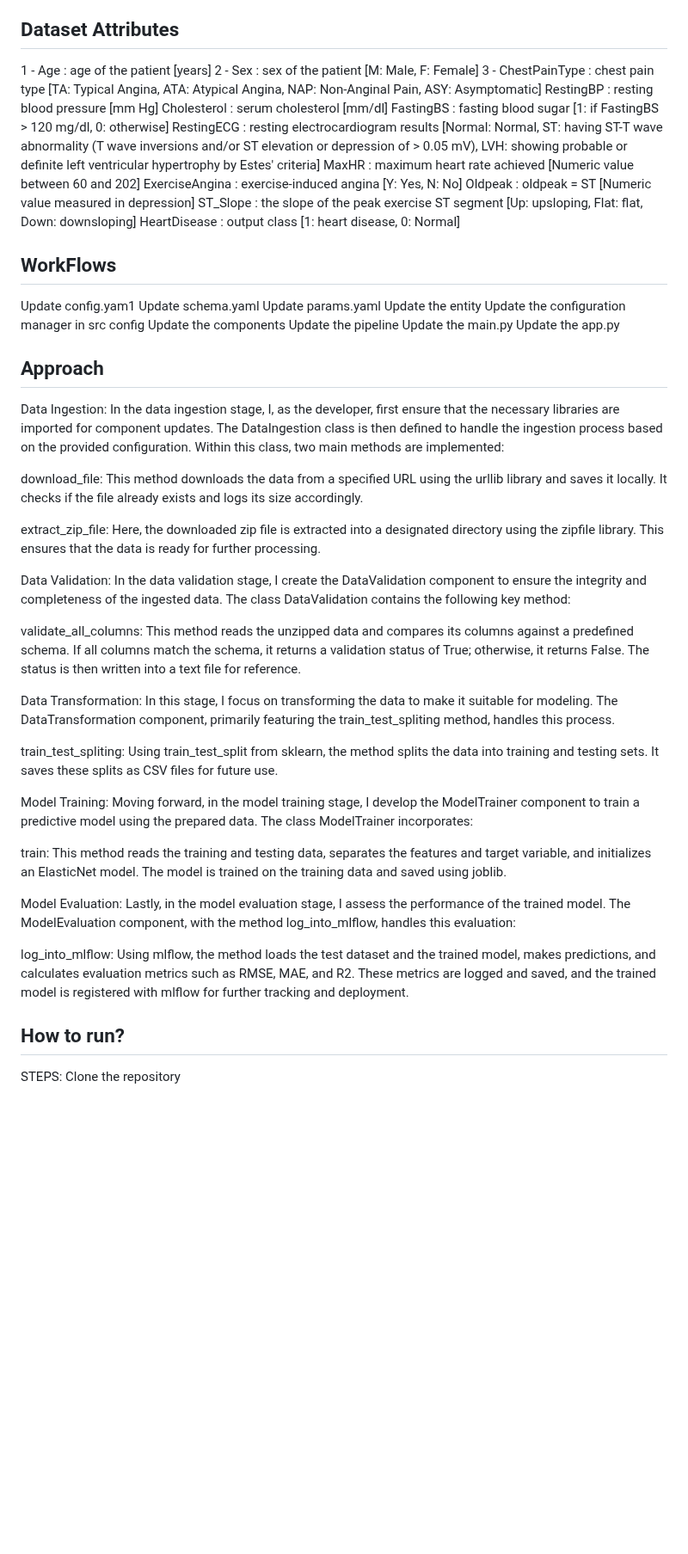
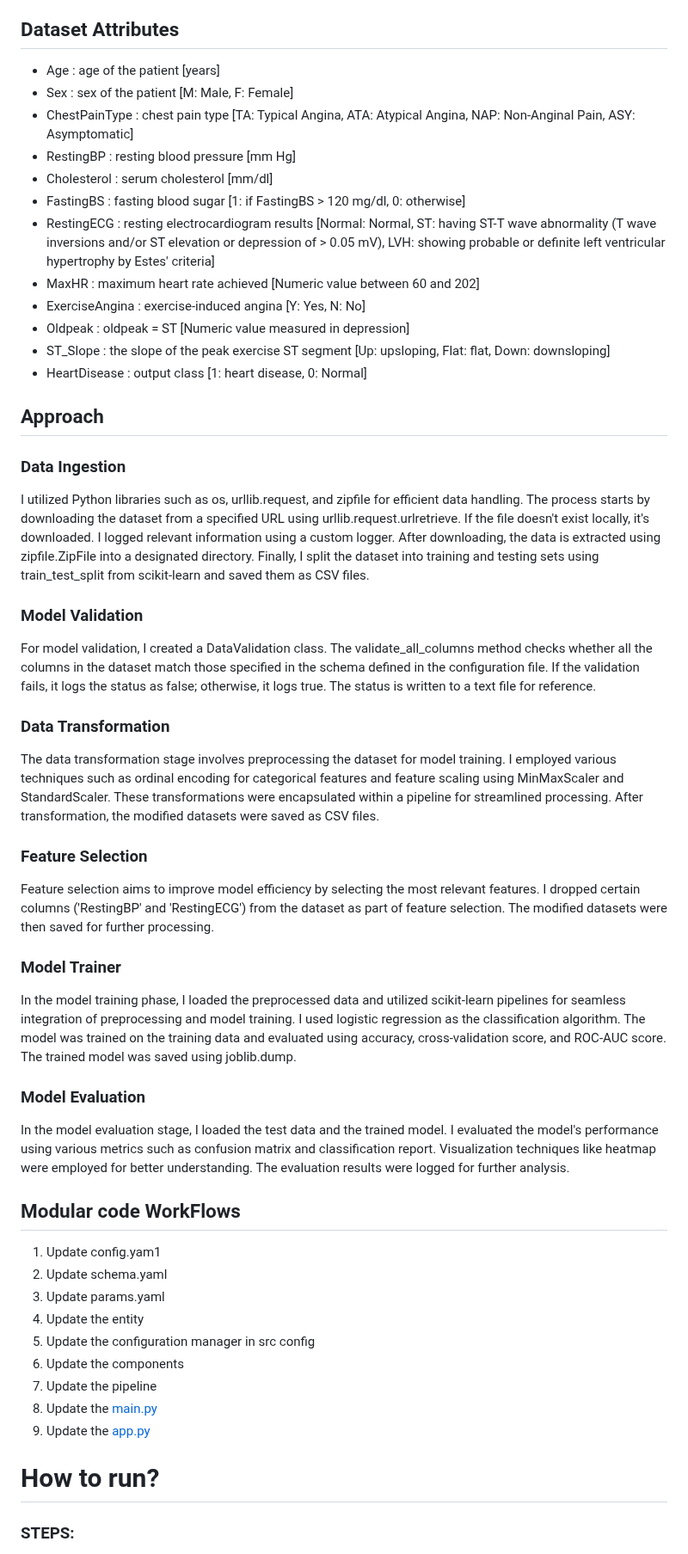
Before and after one commit to mahendra867/End-to-End-Heart-Disease-Application-, a Markdown page: README.md, the part around one of its changes. Shown at 86% size. Drawn GitHub-style; blank space fills up the shorter version.

```diff
--- a/README.md
+++ b/README.md
@@ -8,63 +14,60 @@ To classify / predict whether a patient is prone to heart failure depending on m
 It is a binary classification with multiple numerical and categorical features.
 
 ## Dataset Attributes
-1 - Age : age of the patient [years]
-2 - Sex : sex of the patient [M: Male, F: Female]
-3 - ChestPainType : chest pain type [TA: Typical Angina, ATA: Atypical Angina, NAP: Non-Anginal Pain, ASY: Asymptomatic]
-RestingBP : resting blood pressure [mm Hg]
-Cholesterol : serum cholesterol [mm/dl]
-FastingBS : fasting blood sugar [1: if FastingBS > 120 mg/dl, 0: otherwise]
-RestingECG : resting electrocardiogram results [Normal: Normal, ST: having ST-T wave abnormality (T wave inversions and/or ST elevation or depression of > 0.05 mV), LVH: showing probable or definite left ventricular hypertrophy by Estes' criteria]
-MaxHR : maximum heart rate achieved [Numeric value between 60 and 202]
-ExerciseAngina : exercise-induced angina [Y: Yes, N: No]
-Oldpeak : oldpeak = ST [Numeric value measured in depression]
-ST_Slope : the slope of the peak exercise ST segment [Up: upsloping, Flat: flat, Down: downsloping]
-HeartDisease : output class [1: heart disease, 0: Normal]
+- Age : age of the patient [years]
+- Sex : sex of the patient [M: Male, F: Female]
+- ChestPainType : chest pain type [TA: Typical Angina, ATA: Atypical Angina, NAP: Non-Anginal Pain, ASY: Asymptomatic]
+- RestingBP : resting blood pressure [mm Hg]
+- Cholesterol : serum cholesterol [mm/dl]
+- FastingBS : fasting blood sugar [1: if FastingBS > 120 mg/dl, 0: otherwise]
+- RestingECG : resting electrocardiogram results [Normal: Normal, ST: having ST-T wave abnormality (T wave inversions and/or ST elevation or depression of > 0.05 mV), LVH: showing probable or definite left ventricular hypertrophy by Estes' criteria]
+- MaxHR : maximum heart rate achieved [Numeric value between 60 and 202]
+- ExerciseAngina : exercise-induced angina [Y: Yes, N: No]
+- Oldpeak : oldpeak = ST [Numeric value measured in depression]
+- ST_Slope : the slope of the peak exercise ST segment [Up: upsloping, Flat: flat, Down: downsloping]
+- HeartDisease : output class [1: heart disease, 0: Normal]
 
-
-## WorkFlows
-Update config.yam1
-Update schema.yaml
-Update params.yaml
-Update the entity
-Update the configuration manager in src config
-Update the components
-Update the pipeline
-Update the main.py
-Update the app.py
 
 
 ## Approach
 
-Data Ingestion:
-In the data ingestion stage, I, as the developer, first ensure that the necessary libraries are imported for component updates. The DataIngestion class is then defined to handle the ingestion process based on the provided configuration. Within this class, two main methods are implemented:
 
-download_file: This method downloads the data from a specified URL using the urllib library and saves it locally. It checks if the file already exists and logs its size accordingly.
+### Data Ingestion
+I utilized Python libraries such as os, urllib.request, and zipfile for efficient data handling. The process starts by downloading the dataset from a specified URL using urllib.request.urlretrieve. If the file doesn't exist locally, it's downloaded. I logged relevant information using a custom logger. After downloading, the data is extracted using zipfile.ZipFile into a designated directory. Finally, I split the dataset into training and testing sets using train_test_split from scikit-learn and saved them as CSV files.
 
-extract_zip_file: Here, the downloaded zip file is extracted into a designated directory using the zipfile library. This ensures that the data is ready for further processing.
+### Model Validation
+For model validation, I created a DataValidation class. The validate_all_columns method checks whether all the columns in the dataset match those specified in the schema defined in the configuration file. If the validation fails, it logs the status as false; otherwise, it logs true. The status is written to a text file for reference.
 
-Data Validation:
-In the data validation stage, I create the DataValidation component to ensure the integrity and completeness of the ingested data. The class DataValidation contains the following key method:
+### Data Transformation
+The data transformation stage involves preprocessing the dataset for model training. I employed various techniques such as ordinal encoding for categorical features and feature scaling using MinMaxScaler and StandardScaler. These transformations were encapsulated within a pipeline for streamlined processing. After transformation, the modified datasets were saved as CSV files.
 
-validate_all_columns: This method reads the unzipped data and compares its columns against a predefined schema. If all columns match the schema, it returns a validation status of True; otherwise, it returns False. The status is then written into a text file for reference.
+### Feature Selection
+Feature selection aims to improve model efficiency by selecting the most relevant features. I dropped certain columns ('RestingBP' and 'RestingECG') from the dataset as part of feature selection. The modified datasets were then saved for further processing.
 
-Data Transformation:
-In this stage, I focus on transforming the data to make it suitable for modeling. The DataTransformation component, primarily featuring the train_test_spliting method, handles this process.
+### Model Trainer
+In the model training phase, I loaded the preprocessed data and utilized scikit-learn pipelines for seamless integration of preprocessing and model training. I used logistic regression as the classification algorithm. The model was trained on the training data and evaluated using accuracy, cross-validation score, and ROC-AUC score. The trained model was saved using joblib.dump.
 
-train_test_spliting: Using train_test_split from sklearn, the method splits the data into training and testing sets. It saves these splits as CSV files for future use.
+### Model Evaluation
+In the model evaluation stage, I loaded the test data and the trained model. I evaluated the model's performance using various metrics such as confusion matrix and classification report. Visualization techniques like heatmap were employed for better understanding. The evaluation results were logged for further analysis.
 
-Model Training:
-Moving forward, in the model training stage, I develop the ModelTrainer component to train a predictive model using the prepared data. The class ModelTrainer incorporates:
 
-train: This method reads the training and testing data, separates the features and target variable, and initializes an ElasticNet model. The model is trained on the training data and saved using joblib.
+## Modular code WorkFlows
 
-Model Evaluation:
-Lastly, in the model evaluation stage, I assess the performance of the trained model. The ModelEvaluation component, with the method log_into_mlflow, handles this evaluation:
+1. Update config.yam1
+2. Update schema.yaml
+3. Update params.yaml
+4. Update the entity
+5. Update the configuration manager in src config
+6. Update the components
+7. Update the pipeline
+8. Update the [main.py](http://main.py/)
+9. Update the [app.py](http://app.py/)
 
-log_into_mlflow: Using mlflow, the method loads the test dataset and the trained model, makes predictions, and calculates evaluation metrics such as RMSE, MAE, and R2. These metrics are logged and saved, and the trained model is registered with mlflow for further tracking and deployment.
 
-## How to run?
 
-STEPS:
+
+# How to run?
+### STEPS:
+
 Clone the repository
 
```
Also changed, not shown: other parts of README.md (+109 -56 lines).
